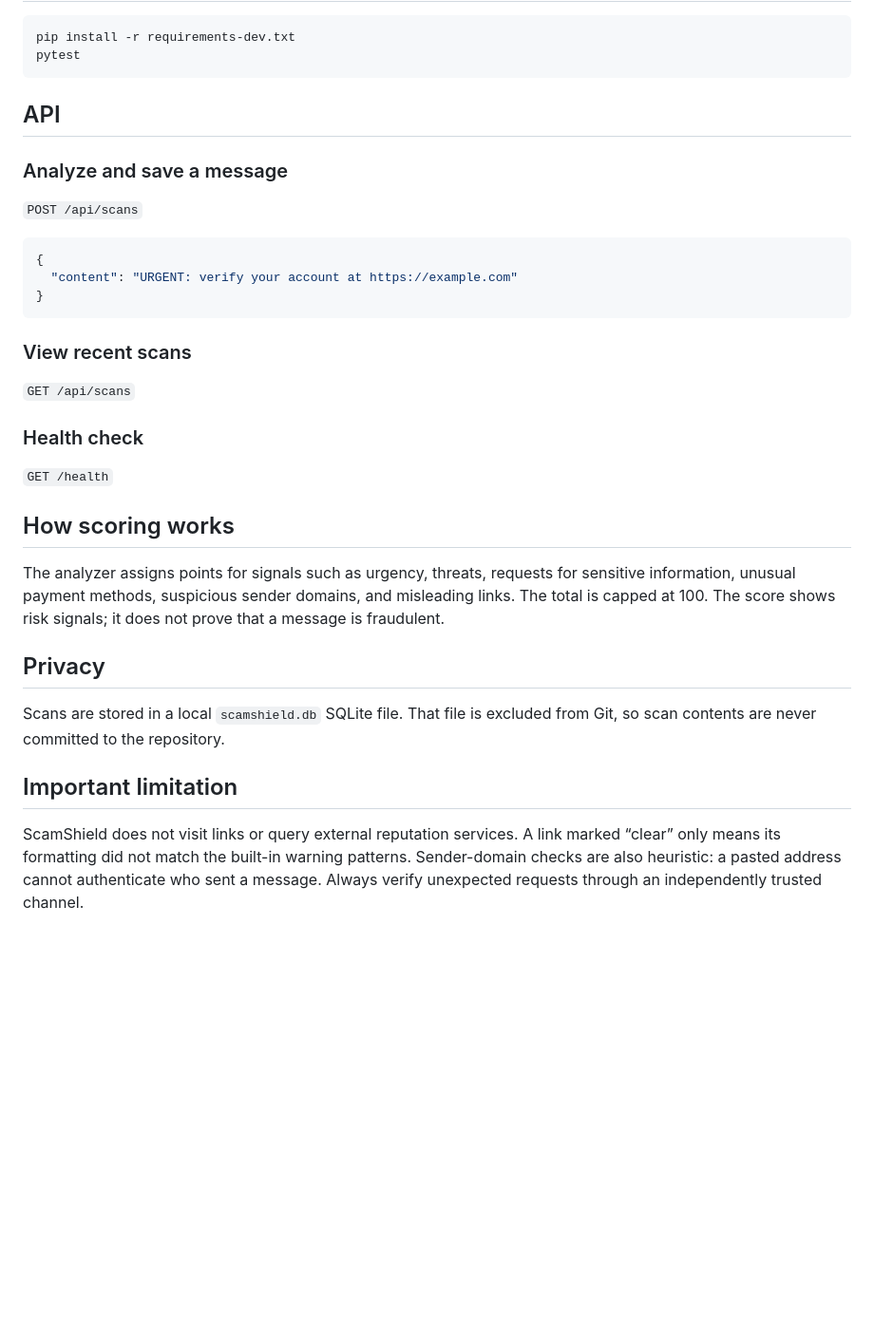
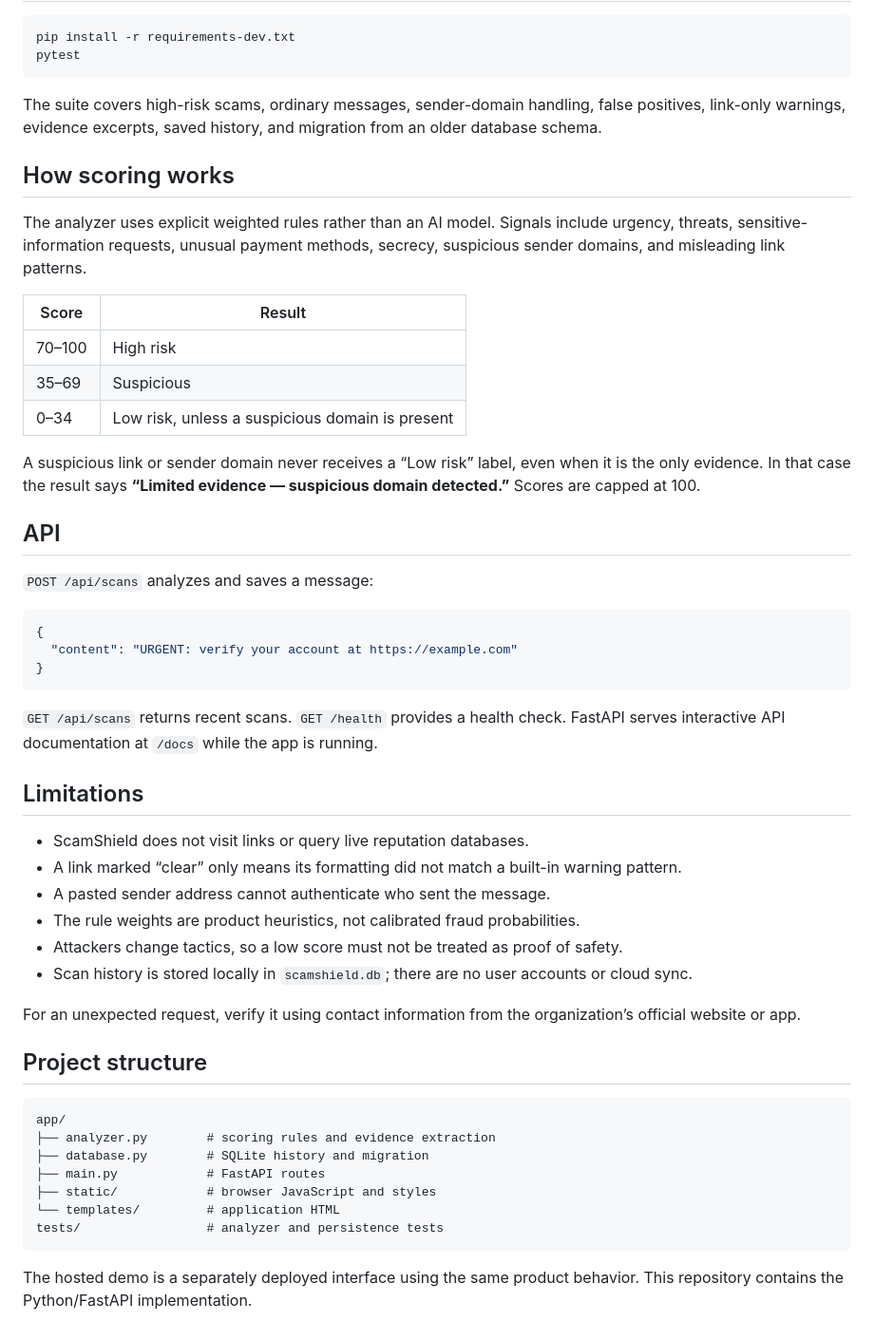
Before and after one commit to kade258/scamshield-python, a Markdown page: README.md, the part around one of its changes. Shown at 95% size. GitHub-like rendering; blank space fills up the shorter version.

````diff
--- a/README.md
+++ b/README.md
@@ -45,11 +50,23 @@ pip install -r requirements-dev.txt
 pytest
 ```
 
+The suite covers high-risk scams, ordinary messages, sender-domain handling, false positives, link-only warnings, evidence excerpts, saved history, and migration from an older database schema.
+
+## How scoring works
+
+The analyzer uses explicit weighted rules rather than an AI model. Signals include urgency, threats, sensitive-information requests, unusual payment methods, secrecy, suspicious sender domains, and misleading link patterns.
+
+| Score | Result |
+| --- | --- |
+| 70–100 | High risk |
+| 35–69 | Suspicious |
+| 0–34 | Low risk, unless a suspicious domain is present |
+
+A suspicious link or sender domain never receives a “Low risk” label, even when it is the only evidence. In that case the result says **“Limited evidence — suspicious domain detected.”** Scores are capped at 100.
+
 ## API
 
-### Analyze and save a message
-
-`POST /api/scans`
+`POST /api/scans` analyzes and saves a message:
 
 ```json
 {
@@ -57,22 +74,29 @@ pytest
 }
 ```
 
-### View recent scans
+`GET /api/scans` returns recent scans. `GET /health` provides a health check. FastAPI serves interactive API documentation at `/docs` while the app is running.
 
-`GET /api/scans`
+## Limitations
 
-### Health check
+- ScamShield does not visit links or query live reputation databases.
+- A link marked “clear” only means its formatting did not match a built-in warning pattern.
+- A pasted sender address cannot authenticate who sent the message.
+- The rule weights are product heuristics, not calibrated fraud probabilities.
+- Attackers change tactics, so a low score must not be treated as proof of safety.
+- Scan history is stored locally in `scamshield.db`; there are no user accounts or cloud sync.
 
-`GET /health`
+For an unexpected request, verify it using contact information from the organization’s official website or app.
 
-## How scoring works
+## Project structure
 
-The analyzer assigns points for signals such as urgency, threats, requests for sensitive information, unusual payment methods, suspicious sender domains, and misleading links. The total is capped at 100. The score shows risk signals; it does not prove that a message is fraudulent.
+```text
+app/
+├── analyzer.py        # scoring rules and evidence extraction
+├── database.py        # SQLite history and migration
+├── main.py            # FastAPI routes
+├── static/            # browser JavaScript and styles
+└── templates/         # application HTML
+tests/                 # analyzer and persistence tests
+```
 
-## Privacy
-
-Scans are stored in a local `scamshield.db` SQLite file. That file is excluded from Git, so scan contents are never committed to the repository.
-
-## Important limitation
-
-ScamShield does not visit links or query external reputation services. A link marked “clear” only means its formatting did not match the built-in warning patterns. Sender-domain checks are also heuristic: a pasted address cannot authenticate who sent a message. Always verify unexpected requests through an independently trusted channel.
+The hosted demo is a separately deployed interface using the same product behavior. This repository contains the Python/FastAPI implementation.
````
Also changed, not shown: other parts of README.md (+28 -23 lines), docs/scamshield-demo.png (added), 4 other files.
